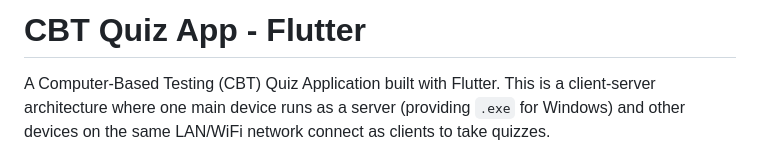
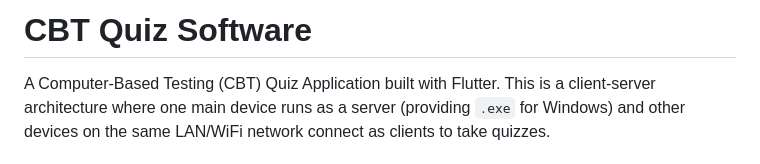
Before and after one commit to toe-dot-tech/CBT-Quiz-App, a Markdown page: README.md, the part around the change. Rendered like a GitHub page.

```diff
--- a/README.md
+++ b/README.md
@@ -1,4 +1,4 @@
-# CBT Quiz App - Flutter
+# CBT Quiz Software
 
 A Computer-Based Testing (CBT) Quiz Application built with Flutter. This is a client-server architecture where one main device runs as a server (providing `.exe` for Windows) and other devices on the same LAN/WiFi network connect as clients to take quizzes.
 
```
